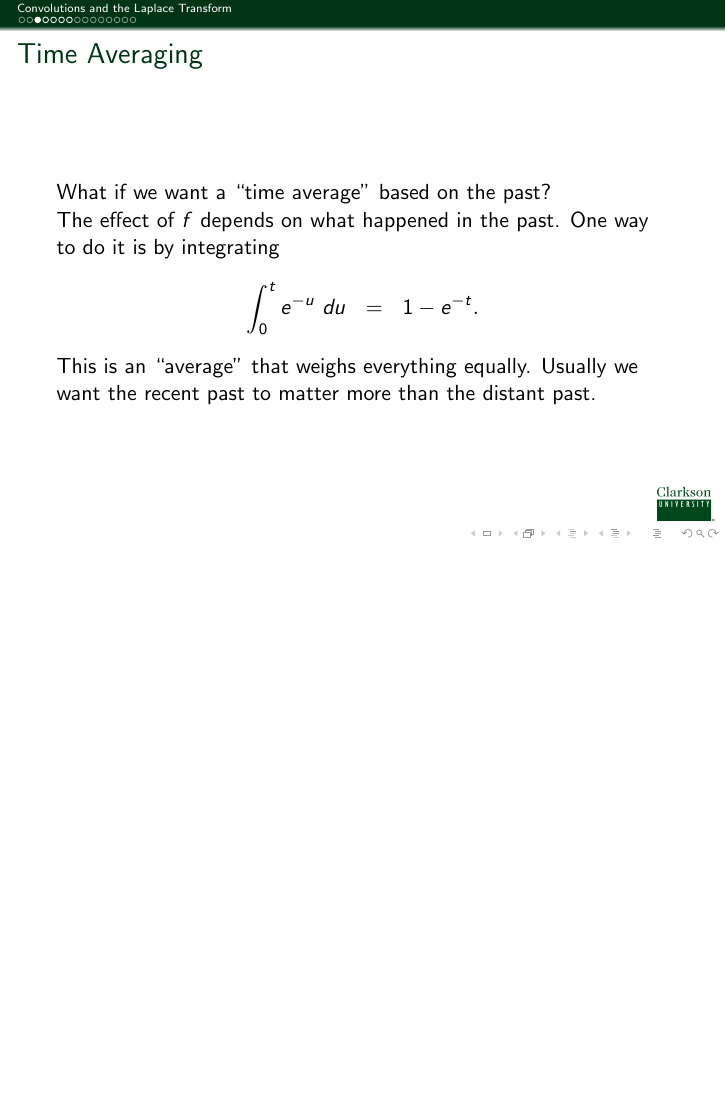
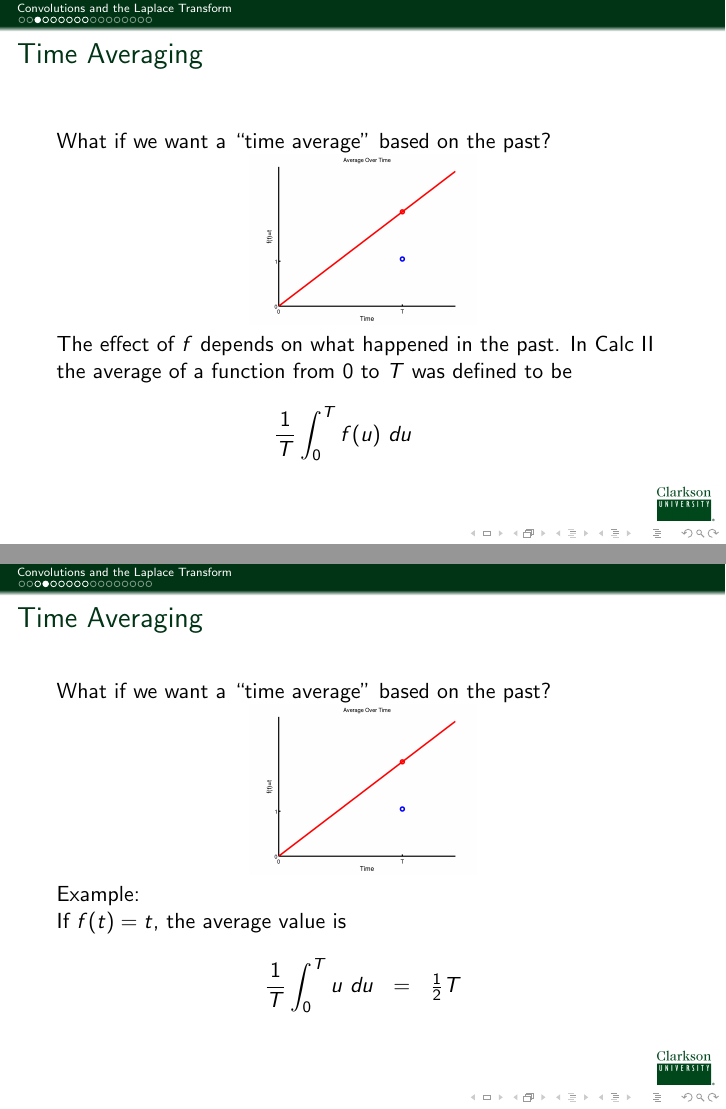
Before and after one commit to KellyBlack/ODE-Recitation-Activities, LaTeX slides (notes/DifferentialEquations.tex, which reads notes/convolutions.tex): page 6 of 31 before the commit and pages 4 and 5 of 32 after it, the two joined at a grey line, the shorter picture padded with empty space. Compiled offline with pdfLaTeX.

Commit message:
Added the images to be used into the convolutions lecture - the latex file itself

```diff
--- a/notes/convolutions.tex
+++ b/notes/convolutions.tex
@@ -24,29 +24,49 @@
 
   What if we want a ``time average'' based on the past?
 
-  % include graphics
+  \centerline{\includegraphics[width=4cm]{img/linearAverage}}
 
-  \uncover<3->
+  \uncover<2->
   {%
 
-    The effect of $f$ depends on what happened in the past. One way to
-    do it is by integrating
+    The effect of $f$ depends on what happened in the past.
+    In Calc II the average of a function from $0$ to $T$ was defined to be
     \begin{eqnarray*}
-      \int^t_0 e^{-u} ~ du & = & 1-e^{-t}.
+      \frac{1}{T} \int^T_0 f(u) ~ du
     \end{eqnarray*}
-
-    % include graphics
-  }
-
-  \uncover<4->
-  {%
-
-    This is an ``average'' that weighs everything equally. Usually we
-    want the recent past to matter more than the distant past.
 
   }
 
+
 \end{frame}
+
+\begin{frame}
+  \frametitle{Time Averaging}
+
+  \vspace*{-1em}
+  What if we want a ``time average'' based on the past? \\
+  \centerline{\includegraphics[width=4cm]{img/linearAverage}}
+
+  Example: \\
+  If $f(t)=t$, the average value is
+  \begin{eqnarray*}
+    \frac{1}{T} \int^T_0 u ~ du & = & \half T
+  \end{eqnarray*}
+
+\end{frame}
+
+
+\begin{frame}
+  \frametitle{Time Averaging}
+
+  \centerline{\includegraphics[width=5cm]{img/linearAverage}}
+
+  Problem: \\
+  All points in the past are equally ``weighted.'' What if the
+  \textit{recent} is more important?
+
+\end{frame}
+
 
 \begin{frame}
   \begin{definition}
```
Also changed, not shown: notes/convolutions.tex (21 more changed lines). Lines whose indentation alone changed are shown as unchanged.
